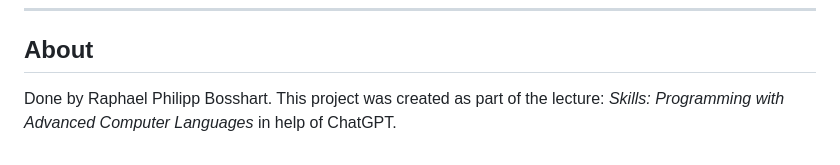
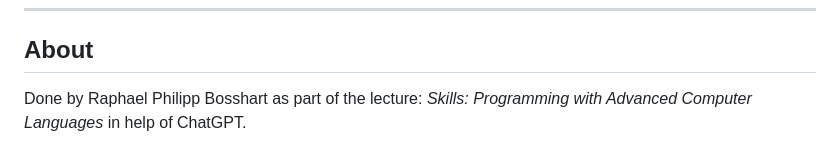
Before and after one commit to ETH-Raphael-Bosshart/studyplanner, a Markdown page: README.md, the part around the change. GitHub-like rendering.

```diff
--- a/README.md
+++ b/README.md
@@ -87,5 +87,4 @@ After completing a task, the app shows a motivational quote. These quotes provid
 
 ## About
 
-Done by Raphael Philipp Bosshart.
-This project was created as part of the lecture: *Skills: Programming with Advanced Computer Languages* in help of ChatGPT.
+Done by Raphael Philipp Bosshart as part of the lecture: *Skills: Programming with Advanced Computer Languages* in help of ChatGPT.
```
